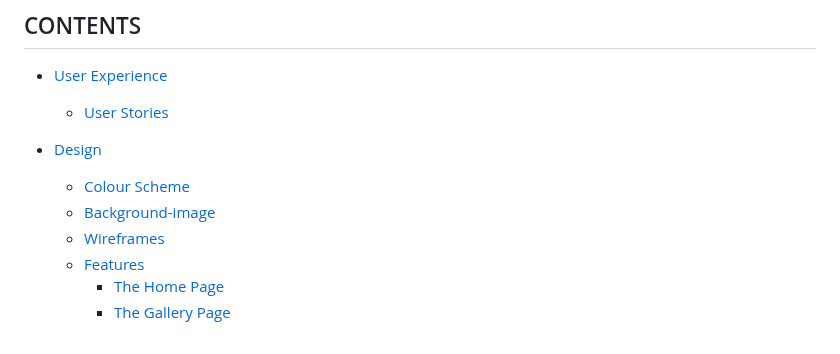
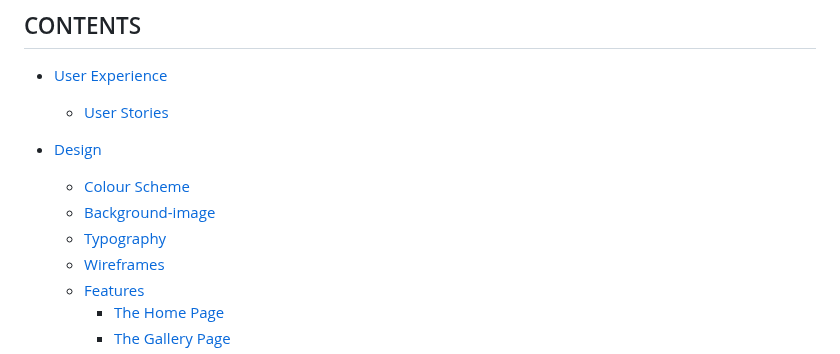
Before and after one commit to Cleg83/Resurrect-The-Bedlam-Six-, a Markdown page: README.md, the part around one of its changes. Drawn GitHub-style.

Commit message:
docs:Added Typography to contents section and ensure it links to relevant section

```diff
--- a/README.md
+++ b/README.md
@@ -19,6 +19,7 @@ In a time when grassroots music venues are disappearing on a weekly basis, I fee
 * [Design](#design)
   * [Colour Scheme](#colour-scheme)
   * [Background-image](#background-image)
+  * [Typography](#typography)
   * [Wireframes](#wireframes)
   * [Features](#features)
     * [The Home Page](#the-home-page)
```
Also changed, not shown: other parts of README.md (+1 -1 lines).
